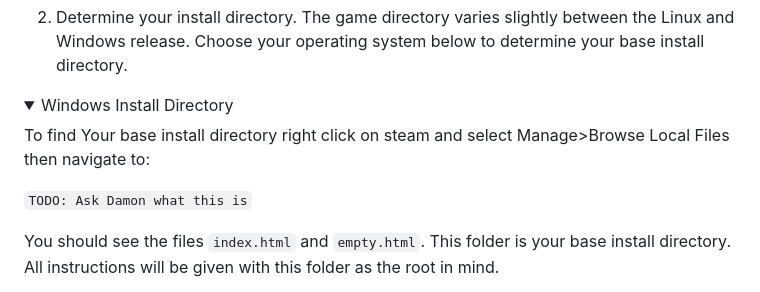
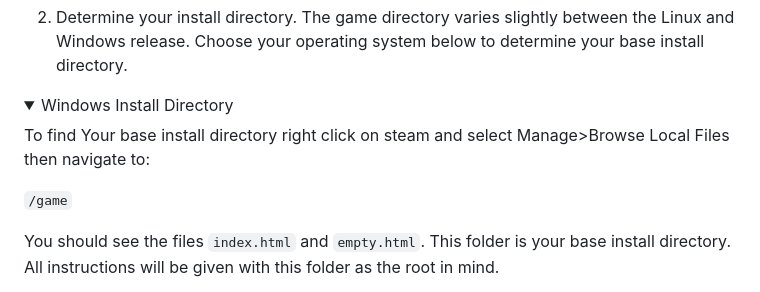
Before and after one commit to flowerLoader/core, a Markdown page: readme.md, the part around the change. Rendered like a GitHub page; folded sections open.

Commit message:
adds windows install directory

```diff
--- a/readme.md
+++ b/readme.md
@@ -43,7 +43,7 @@ by [kuetaro (くえたろう)](https://store.steampowered.com/curator/44822906)
 
 To find Your base install directory right click on steam and select Manage>Browse Local Files then navigate to:
 
-`TODO: Ask Damon what this is`
+`/game`
 
 You should see the files `index.html` and `empty.html`. This folder is your base install directory. All instructions will be given with this folder as the root in mind.
 </details>
```
